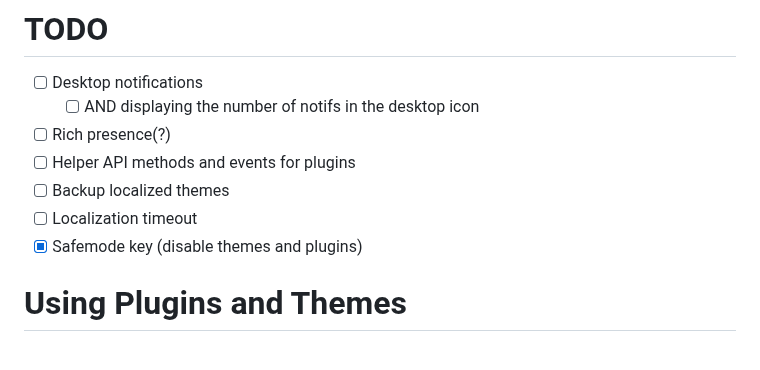
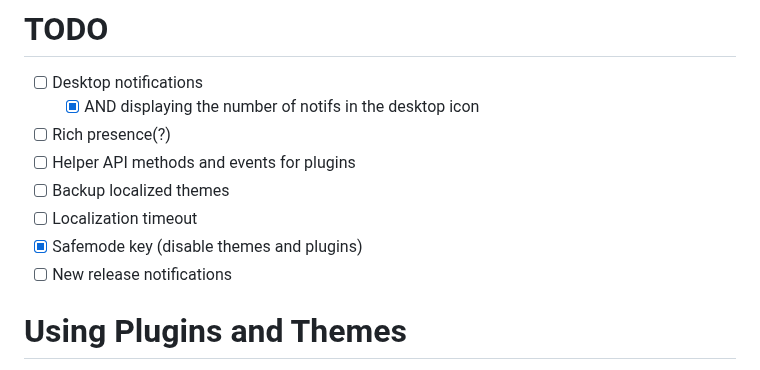
Before and after one commit to SpikeHD/Dorion, a Markdown page: README.md, the part around the change. Drawn GitHub-style.

```diff
--- a/README.md
+++ b/README.md
@@ -58,12 +58,13 @@ Dorion simply runs the web-based version of Discord within it's own client. This
 # TODO
 
 * [ ] Desktop notifications
-  * [ ] AND displaying the number of notifs in the desktop icon
+  * [x] AND displaying the number of notifs in the desktop icon
 * [ ] Rich presence(?)
 * [ ] Helper API methods and events for plugins
 * [ ] Backup localized themes
 * [ ] Localization timeout
 * [x] Safemode key (disable themes and plugins)
+* [ ] New release notifications
 
 # Using Plugins and Themes
 
```
